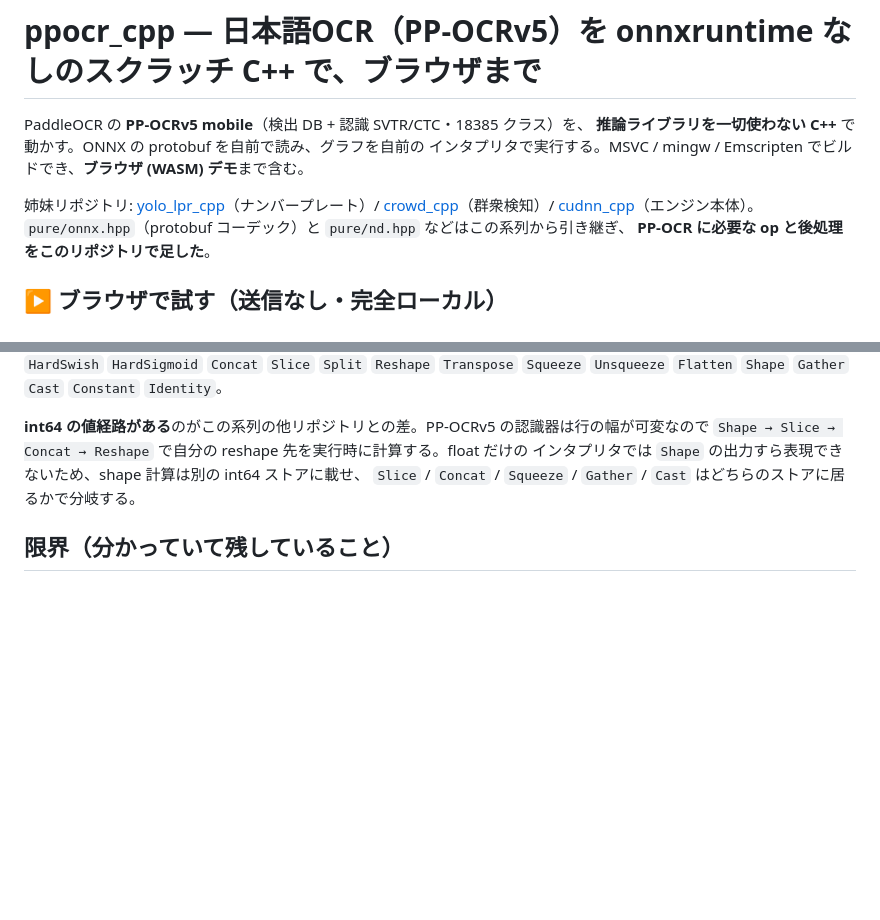
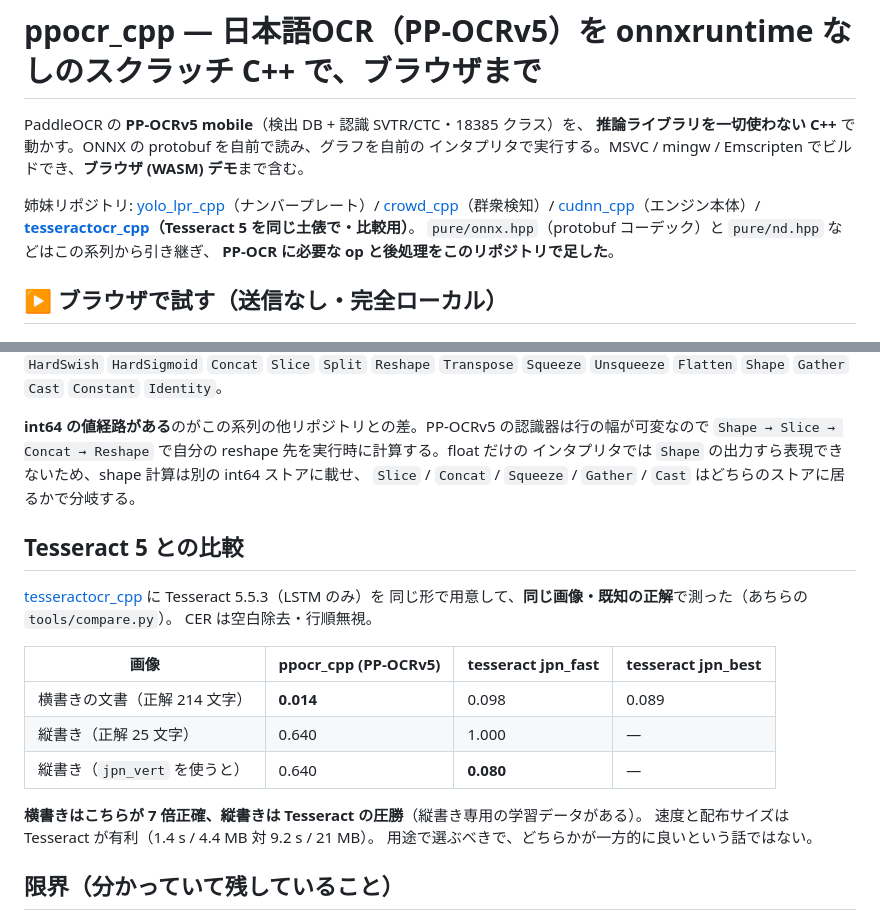
Before and after one commit to yomei-o/ppocr_cpp, a Markdown page: README.md, 2 parts joined by grey strips. GitHub-like rendering; blank space fills up the shorter version.

Commit message:
README: Tesseract 5 との比較を追記
tesseractocr_cpp に同じ土俵の Tesseract 5.5.3(LSTM) を用意して、同じ画像・
既知の正解で測った結果。横書きはこちらが 7 倍正確 (CER 0.014 対 0.098)、
縦書きは jpn_vert を持つ Tesseract の圧勝 (0.080 対 0.640)。

Co-Authored-By: Claude Opus 5 (1M context) <noreply@anthropic.com>

```diff
--- a/README.md
+++ b/README.md
@@ -6,7 +6,8 @@ PaddleOCR の **PP-OCRv5 mobile**（検出 DB + 認識 SVTR/CTC・18385 クラ
 
 姉妹リポジトリ: [yolo_lpr_cpp](https://github.com/yomei-o/yolo_lpr_cpp)（ナンバープレート）/
 [crowd_cpp](https://github.com/yomei-o/crowd_cpp)（群衆検知）/
-[cudnn_cpp](https://github.com/yomei-o/cudnn_cpp)（エンジン本体）。
+[cudnn_cpp](https://github.com/yomei-o/cudnn_cpp)（エンジン本体）/
+**[tesseractocr_cpp](https://github.com/yomei-o/tesseractocr_cpp)（Tesseract 5 を同じ土俵で・比較用）**。
 `pure/onnx.hpp`（protobuf コーデック）と `pure/nd.hpp` などはこの系列から引き継ぎ、
 **PP-OCR に必要な op と後処理をこのリポジトリで足した**。
 
@@ -182,6 +183,22 @@ PP-OCRv5 の認識モデルは**日本語・簡体字・繁体字・英数・拼
 インタプリタでは `Shape` の出力すら表現できないため、shape 計算は別の int64 ストアに載せ、
 `Slice` / `Concat` / `Squeeze` / `Gather` / `Cast` はどちらのストアに居るかで分岐する。
 
+## Tesseract 5 との比較
+
+[tesseractocr_cpp](https://github.com/yomei-o/tesseractocr_cpp) に Tesseract 5.5.3（LSTM のみ）を
+同じ形で用意して、**同じ画像・既知の正解**で測った（あちらの `tools/compare.py`）。
+CER は空白除去・行順無視。
+
+| 画像 | ppocr_cpp (PP-OCRv5) | tesseract jpn_fast | tesseract jpn_best |
+|---|---|---|---|
+| 横書きの文書（正解 214 文字） | **0.014** | 0.098 | 0.089 |
+| 縦書き（正解 25 文字） | 0.640 | 1.000 | — |
+| 縦書き（`jpn_vert` を使うと） | 0.640 | **0.080** | — |
+
+**横書きはこちらが 7 倍正確、縦書きは Tesseract の圧勝**（縦書き専用の学習データがある）。
+速度と配布サイズは Tesseract が有利（1.4 s / 4.4 MB 対 9.2 s / 21 MB）。
+用途で選ぶべきで、どちらかが一方的に良いという話ではない。
+
 ## 限界（分かっていて残していること）
 
 - **unclip がポリゴンではなく矩形に対して行われる**。PaddleOCR は pyclipper で輪郭を
```
